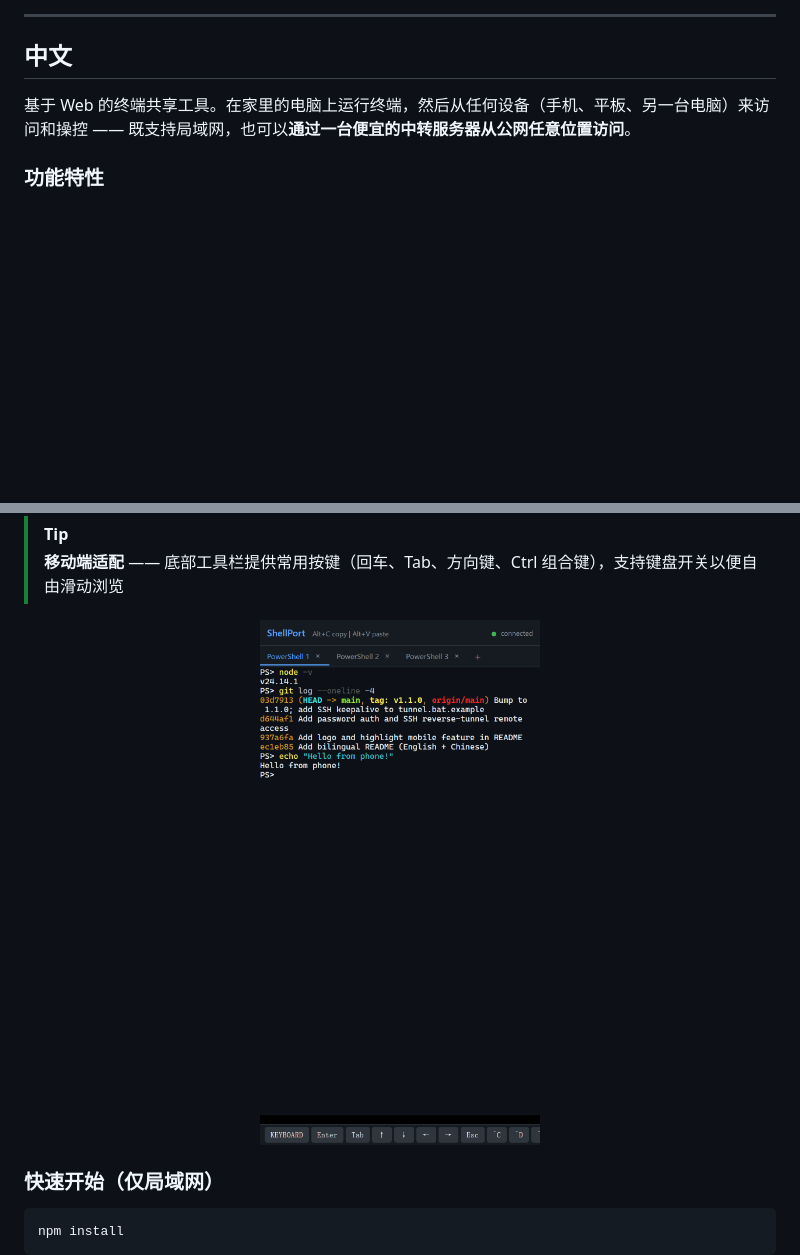
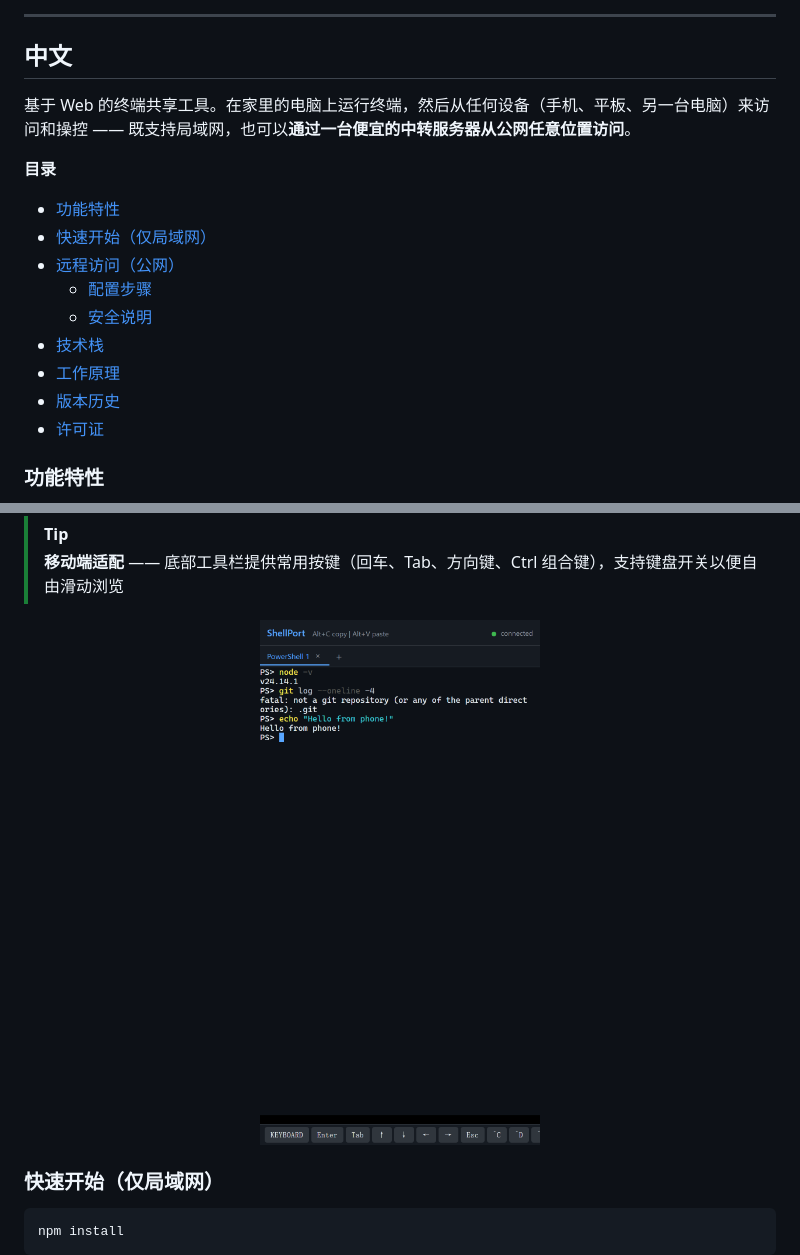
Before and after one commit to siqi2000/ShellPort, a Markdown page: README.md, 2 parts joined by grey strips. GitHub-like rendering; pictures changed too: docs/screenshots/mobile.png; blank space fills up the shorter version.

```diff
--- a/README.md
+++ b/README.md
@@ -186,6 +197,17 @@ ISC
 
 基于 Web 的终端共享工具。在家里的电脑上运行终端，然后从任何设备（手机、平板、另一台电脑）来访问和操控 —— 既支持局域网，也可以**通过一台便宜的中转服务器从公网任意位置访问**。
 
+**目录**
+- [功能特性](#功能特性)
+- [快速开始（仅局域网）](#快速开始仅局域网)
+- [远程访问（公网）](#远程访问公网)
+  - [配置步骤](#配置步骤)
+  - [安全说明](#安全说明)
+- [技术栈](#技术栈)
+- [工作原理](#工作原理)
+- [版本历史](#版本历史)
+- [许可证](#许可证)
+
 ### 功能特性
 
 - **多设备访问** —— 多个设备可以同时打开并操控同一个终端会话
```
Also changed, not shown: other parts of README.md (+11 -0 lines), docs/screenshots/desktop.png.
